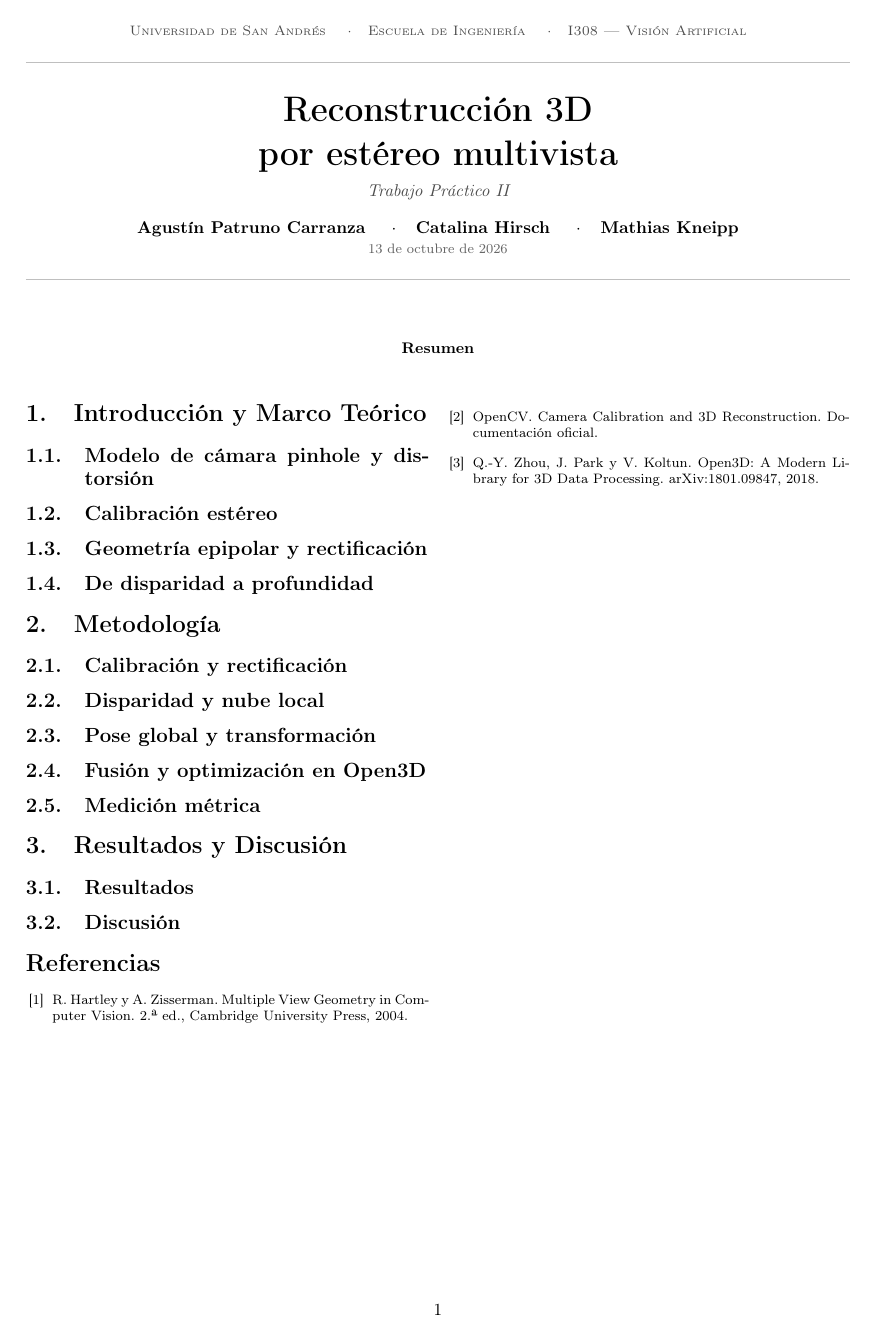
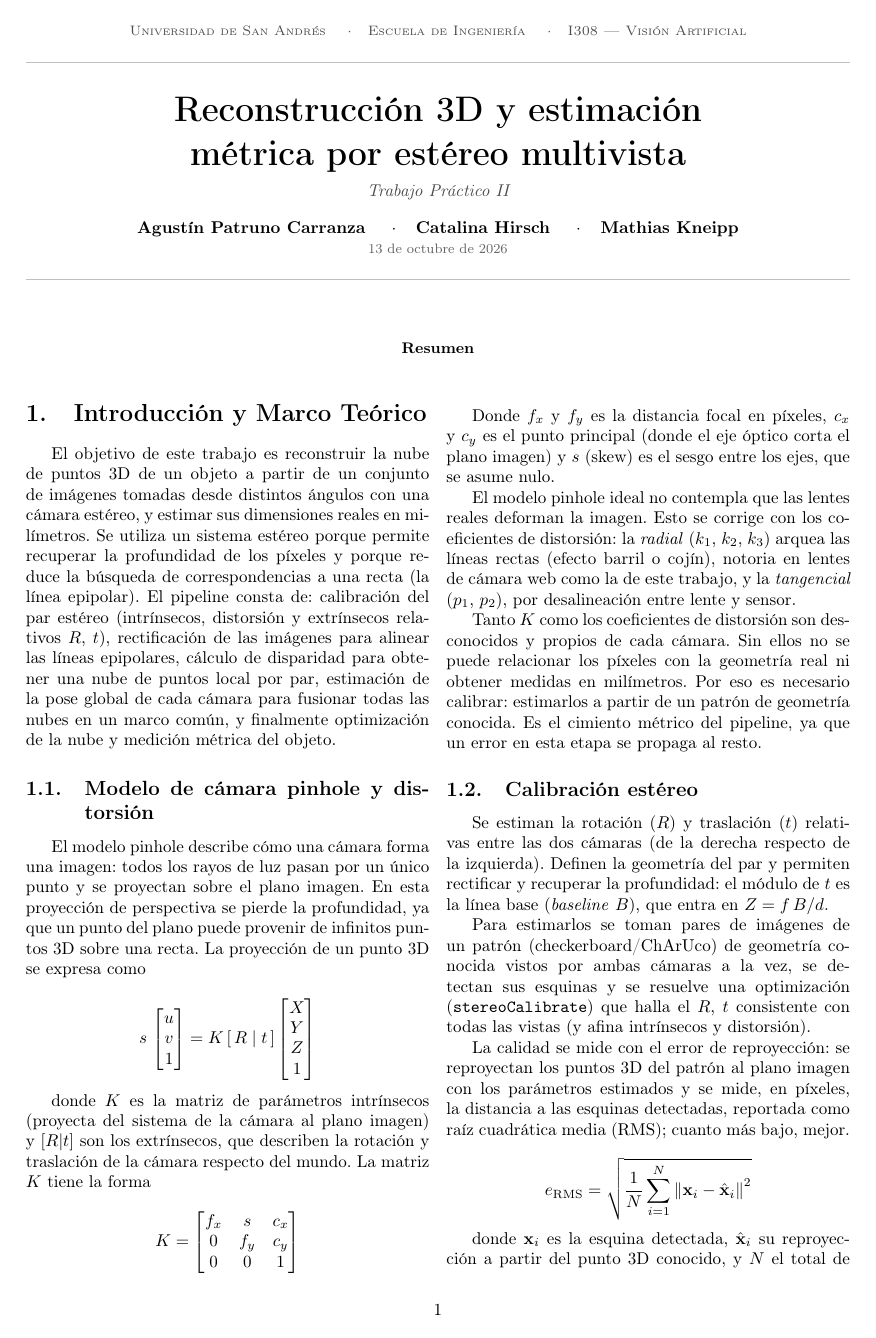
Before and after one commit to catahirsch/Vision-Artificial-TP2, a LaTeX paper (report/patruno_hirsch_kneipp-tp2-informe.tex): the whole page before the commit and page 1 of 2 after it. Compiled offline with pdfLaTeX.

Commit message:
avances en el informe. las subsecciones 1.1, 1.2, 1.3 y 1.4 fueron realizadas.

```diff
--- a/report/patruno_hirsch_kneipp-tp2-informe.tex
+++ b/report/patruno_hirsch_kneipp-tp2-informe.tex
@@ -35,8 +35,8 @@
 {\footnotesize\scshape\color{black!70} Universidad de San Andrés \quad$\cdot$\quad Escuela de Ingeniería \quad$\cdot$\quad I308 --- Visión Artificial}\\[4pt]
 {\color{black!25}\rule{\linewidth}{0.6pt}}\\[10pt]
 {\fontsize{20}{24}\selectfont\bfseries\color{black}
-Reconstrucción 3D\\[2pt]
-por estéreo multivista\par}
+Reconstrucción 3D y estimación\\[2pt]
+métrica por estéreo multivista\par}
 \vspace{6pt}
 {\normalsize\itshape\color{black!70} Trabajo Práctico II\par}
 \vspace{10pt}
@@ -56,14 +56,66 @@ por estéreo multivista\par}
 \begin{multicols}{2}
 
 \section{Introducción y Marco Teórico}
-% Introducir los conceptos fundamentales de forma clara y concisa.
+El objetivo de este trabajo es reconstruir la nube de puntos 3D de un objeto a partir
+de un conjunto de imágenes tomadas desde distintos ángulos con una cámara estéreo, y
+estimar sus dimensiones reales en milímetros. Se utiliza un sistema estéreo porque
+permite recuperar la profundidad de los píxeles y porque reduce la búsqueda de
+correspondencias a una recta (la línea epipolar). El pipeline consta de: calibración
+del par estéreo (intrínsecos, distorsión y extrínsecos relativos $R$, $t$), rectificación
+de las imágenes para alinear las líneas epipolares, cálculo de disparidad para obtener
+una nube de puntos local por par, estimación de la pose global de cada cámara para
+fusionar todas las nubes en un marco común, y finalmente optimización de la nube y
+medición métrica del objeto.
 
 \subsection{Modelo de cámara pinhole y distorsión}
-% ¿Cuáles son los parámetros intrínsecos? ¿Por qué es necesario calibrar?
+El modelo pinhole describe cómo una cámara forma una imagen: todos los rayos de luz pasan por un
+único punto y se proyectan sobre el plano imagen. En esta proyección de perspectiva se pierde la
+profundidad, ya que un punto del plano puede provenir de infinitos puntos 3D sobre una recta. La
+proyección de un punto 3D se expresa como
+
+$$s\,\begin{bmatrix}u\\v\\1\end{bmatrix} = K\,[\,R \mid t\,]\begin{bmatrix}X\\Y\\Z\\1\end{bmatrix}$$
+
+donde $K$ es la matriz de parámetros intrínsecos (proyecta del sistema de la cámara al plano
+imagen) y $[R|t]$ son los extrínsecos, que describen la rotación y traslación de la cámara
+respecto del mundo. La matriz $K$ tiene la forma
+
+$$K=\begin{bmatrix}f_x & s & c_x\\0 & f_y & c_y\\0 & 0 & 1\end{bmatrix}$$
+
+Donde $f_x$ y $f_y$ es la distancia focal en píxeles, $c_x$ y $c_y$ es el punto principal (donde
+el eje óptico corta el plano imagen) y $s$ (skew) es el sesgo entre los ejes, que se asume nulo.
+
+El modelo pinhole ideal no contempla que las lentes reales deforman la imagen. Esto se corrige
+con los coeficientes de distorsión: la \emph{radial} ($k_1$, $k_2$, $k_3$) arquea las líneas
+rectas (efecto barril o cojín), notoria en lentes de cámara web como la de este trabajo, y la
+\emph{tangencial} ($p_1$, $p_2$), por desalineación entre lente y sensor.
+
+Tanto $K$ como los coeficientes de distorsión son desconocidos y propios de cada cámara. Sin
+ellos no se puede relacionar los píxeles con la geometría real ni obtener medidas en milímetros.
+Por eso es necesario calibrar: estimarlos a partir de un patrón de geometría conocida. Es el
+cimiento métrico del pipeline, ya que un error en esta etapa se propaga al resto.
 
 \subsection{Calibración estéreo}
 % ¿Qué parámetros extrínsecos relativos se estiman y para qué sirven?
 % ¿Cómo se realiza esta estimación? ¿Qué es el error de reproyección?
+Se estiman la rotación ($R$) y traslación ($t$) relativas entre las dos cámaras (de la derecha
+respecto de la izquierda). Definen la geometría del par y permiten rectificar y recuperar la
+profundidad: el módulo de $t$ es la línea base (\emph{baseline} $B$), que entra en $Z = f\,B/d$.
+
+Para estimarlos se toman pares de imágenes de un patrón (checkerboard/ChArUco) de geometría
+conocida vistos por ambas cámaras a la vez, se detectan sus esquinas y se resuelve una
+optimización (\texttt{stereoCalibrate}) que halla el $R$, $t$ consistente con todas las vistas
+(y afina intrínsecos y distorsión).
+
+La calidad se mide con el error de reproyección: se reproyectan los puntos 3D del patrón al plano
+imagen con los parámetros estimados y se mide, en píxeles, la distancia a las esquinas
+detectadas, reportada como raíz cuadrática media (RMS); cuanto más bajo, mejor.
+
+$$
+e_{\text{RMS}} = \sqrt{\frac{1}{N}\sum_{i=1}^{N}\left\lVert \mathbf{x}_i - \hat{\mathbf{x}}_i \right\rVert^2}
+$$
+
+donde $\mathbf{x}_i$ es la esquina detectada, $\hat{\mathbf{x}}_i$ su reproyección a partir del
+punto 3D conocido, y $N$ el total de puntos sobre todas las imágenes.
 
 \subsection{Geometría epipolar y rectificación}
 % ¿Qué problema resuelve la rectificación? ¿Cómo facilita el cálculo de disparidad?
```
Also changed, not shown: report/patruno_hirsch_kneipp-tp2-informe.pdf (added), report/patruno_hirsch_kneipp-tp2-informe.tex (25 more changed lines).
